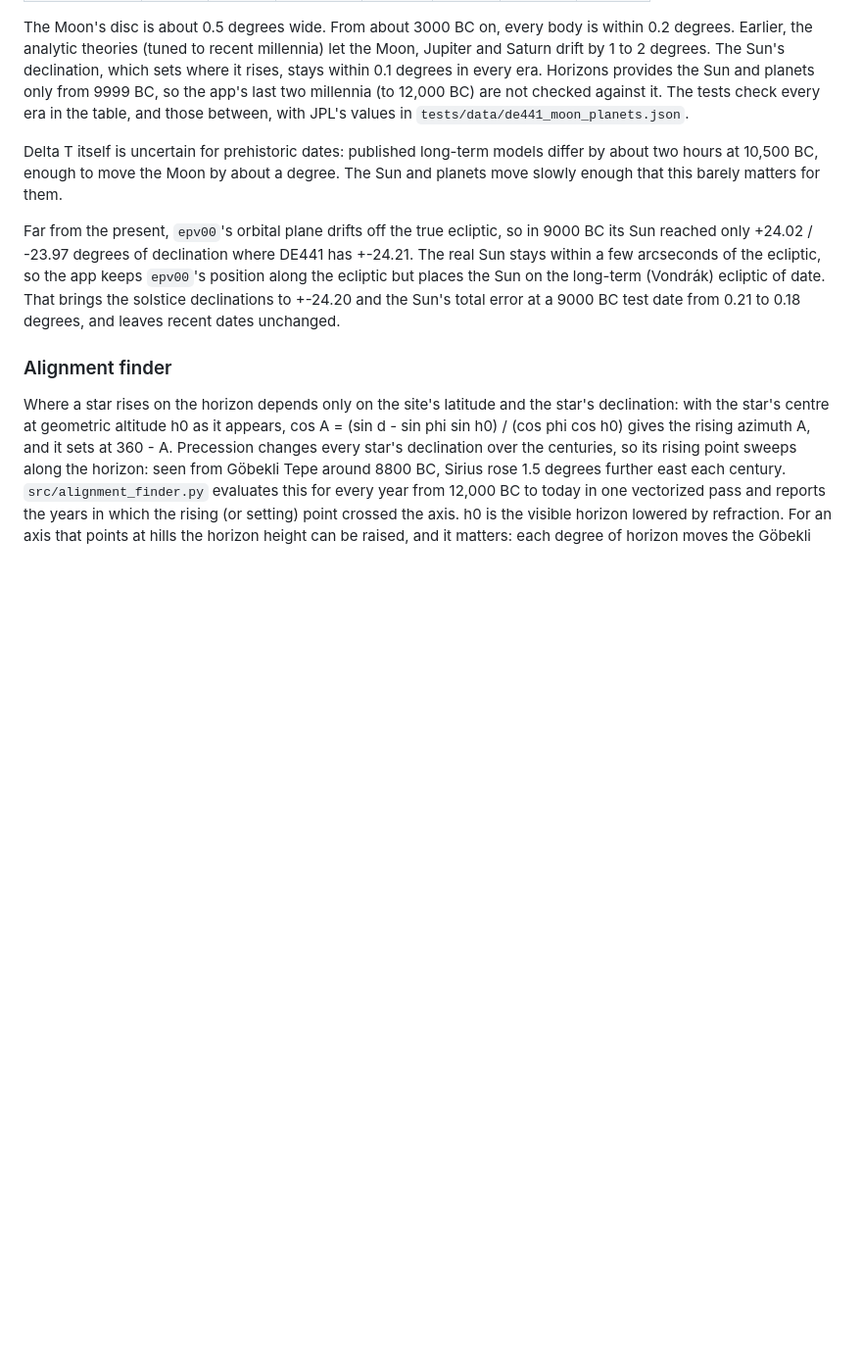
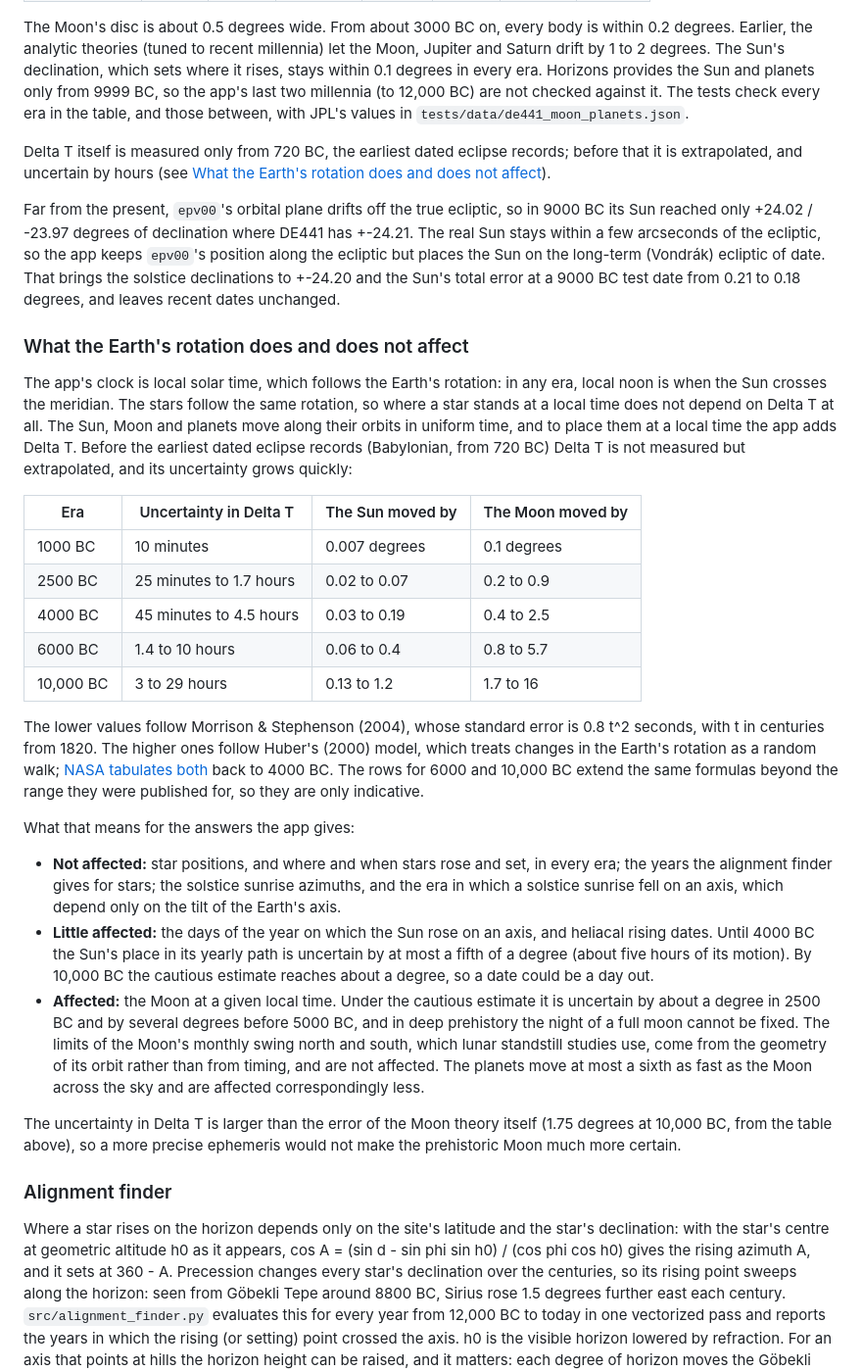
Before and after one commit to eduardobussien/Archaeo-astronomy, a Markdown page: README.md, the part around the change. Shown at 98% size. GitHub-like rendering; blank space fills up the shorter version.

Commit message:
docs: explain what Delta T does and does not affect, with its published uncertainty by era

```diff
--- a/README.md
+++ b/README.md
@@ -140,9 +140,31 @@ Positions come from ERFA's analytic theories (`epv00` for the Earth, `plan94` fo
 
 The Moon's disc is about 0.5 degrees wide. From about 3000 BC on, every body is within 0.2 degrees. Earlier, the analytic theories (tuned to recent millennia) let the Moon, Jupiter and Saturn drift by 1 to 2 degrees. The Sun's declination, which sets where it rises, stays within 0.1 degrees in every era. Horizons provides the Sun and planets only from 9999 BC, so the app's last two millennia (to 12,000 BC) are not checked against it. The tests check every era in the table, and those between, with JPL's values in `tests/data/de441_moon_planets.json`.
 
-Delta T itself is uncertain for prehistoric dates: published long-term models differ by about two hours at 10,500 BC, enough to move the Moon by about a degree. The Sun and planets move slowly enough that this barely matters for them.
+Delta T itself is measured only from 720 BC, the earliest dated eclipse records; before that it is extrapolated, and uncertain by hours (see [What the Earth's rotation does and does not affect](#what-the-earths-rotation-does-and-does-not-affect)).
 
 Far from the present, `epv00`'s orbital plane drifts off the true ecliptic, so in 9000 BC its Sun reached only +24.02 / -23.97 degrees of declination where DE441 has +-24.21. The real Sun stays within a few arcseconds of the ecliptic, so the app keeps `epv00`'s position along the ecliptic but places the Sun on the long-term (Vondrák) ecliptic of date. That brings the solstice declinations to +-24.20 and the Sun's total error at a 9000 BC test date from 0.21 to 0.18 degrees, and leaves recent dates unchanged.
+
+### What the Earth's rotation does and does not affect
+
+The app's clock is local solar time, which follows the Earth's rotation: in any era, local noon is when the Sun crosses the meridian. The stars follow the same rotation, so where a star stands at a local time does not depend on Delta T at all. The Sun, Moon and planets move along their orbits in uniform time, and to place them at a local time the app adds Delta T. Before the earliest dated eclipse records (Babylonian, from 720 BC) Delta T is not measured but extrapolated, and its uncertainty grows quickly:
+
+| Era | Uncertainty in Delta T | The Sun moved by | The Moon moved by |
+|---|---|---|---|
+| 1000 BC | 10 minutes | 0.007 degrees | 0.1 degrees |
+| 2500 BC | 25 minutes to 1.7 hours | 0.02 to 0.07 | 0.2 to 0.9 |
+| 4000 BC | 45 minutes to 4.5 hours | 0.03 to 0.19 | 0.4 to 2.5 |
+| 6000 BC | 1.4 to 10 hours | 0.06 to 0.4 | 0.8 to 5.7 |
+| 10,000 BC | 3 to 29 hours | 0.13 to 1.2 | 1.7 to 16 |
+
+The lower values follow Morrison & Stephenson (2004), whose standard error is 0.8 t^2 seconds, with t in centuries from 1820. The higher ones follow Huber's (2000) model, which treats changes in the Earth's rotation as a random walk; [NASA tabulates both](https://eclipse.gsfc.nasa.gov/SEhelp/uncertainty2004.html) back to 4000 BC. The rows for 6000 and 10,000 BC extend the same formulas beyond the range they were published for, so they are only indicative.
+
+What that means for the answers the app gives:
+
+- **Not affected:** star positions, and where and when stars rose and set, in every era; the years the alignment finder gives for stars; the solstice sunrise azimuths, and the era in which a solstice sunrise fell on an axis, which depend only on the tilt of the Earth's axis.
+- **Little affected:** the days of the year on which the Sun rose on an axis, and heliacal rising dates. Until 4000 BC the Sun's place in its yearly path is uncertain by at most a fifth of a degree (about five hours of its motion). By 10,000 BC the cautious estimate reaches about a degree, so a date could be a day out.
+- **Affected:** the Moon at a given local time. Under the cautious estimate it is uncertain by about a degree in 2500 BC and by several degrees before 5000 BC, and in deep prehistory the night of a full moon cannot be fixed. The limits of the Moon's monthly swing north and south, which lunar standstill studies use, come from the geometry of its orbit rather than from timing, and are not affected. The planets move at most a sixth as fast as the Moon across the sky and are affected correspondingly less.
+
+The uncertainty in Delta T is larger than the error of the Moon theory itself (1.75 degrees at 10,000 BC, from the table above), so a more precise ephemeris would not make the prehistoric Moon much more certain.
 
 ### Alignment finder
 
```
Also changed, not shown: docs/SOURCES.md (+3 -0 lines).
